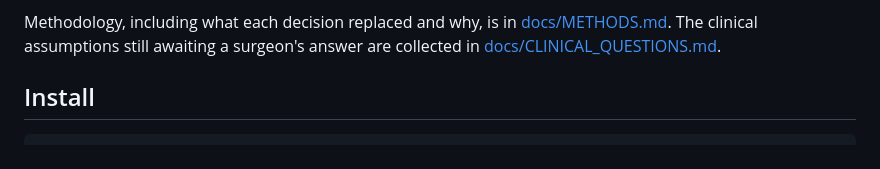
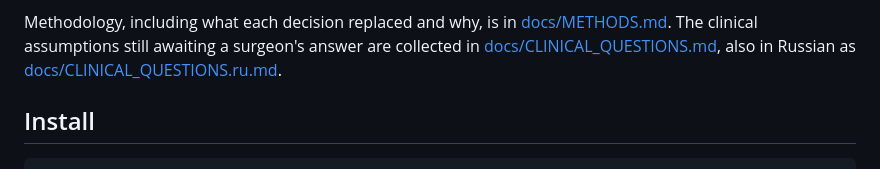
Before and after one commit to aqnazar/tka-planner, a Markdown page: README.md, the part around the change. GitHub-like rendering.

```diff
--- a/README.md
+++ b/README.md
@@ -53,7 +53,8 @@ From two segmented bone surfaces, with no manual picking required:
 
 Methodology, including what each decision replaced and why, is in
 [docs/METHODS.md](docs/METHODS.md). The clinical assumptions still awaiting a surgeon's
-answer are collected in [docs/CLINICAL_QUESTIONS.md](docs/CLINICAL_QUESTIONS.md).
+answer are collected in [docs/CLINICAL_QUESTIONS.md](docs/CLINICAL_QUESTIONS.md), also in
+Russian as [docs/CLINICAL_QUESTIONS.ru.md](docs/CLINICAL_QUESTIONS.ru.md).
 
 ## Install
 
```
Also changed, not shown: docs/CLINICAL_QUESTIONS.md (+2 -0 lines), docs/CLINICAL_QUESTIONS.ru.md (added, +315 -0 lines).
